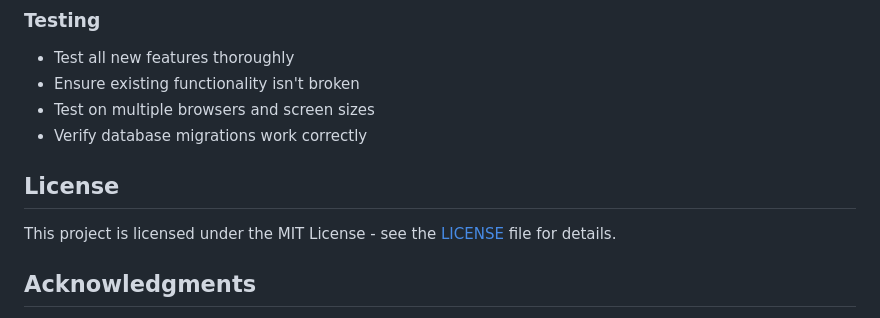
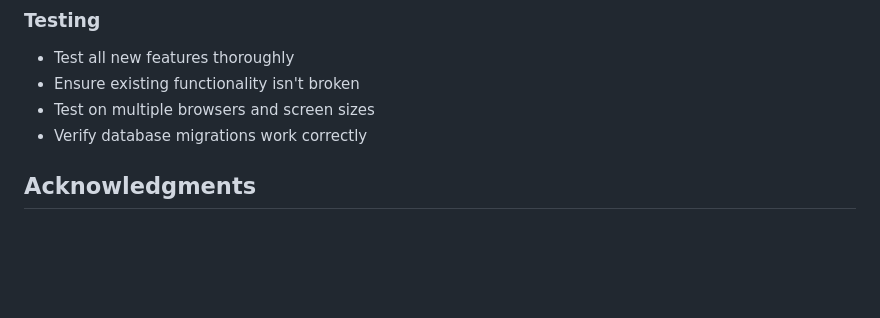
Before and after one commit to SreyVenk/JobSniffr, a Markdown page: README.md, the part around the change. Rendered like a GitHub page; blank space fills up the shorter version.

```diff
--- a/README.md
+++ b/README.md
@@ -407,9 +407,6 @@ We welcome contributions! Please follow these guidelines:
 - Test on multiple browsers and screen sizes
 - Verify database migrations work correctly
 
-##  License
-
-This project is licensed under the MIT License - see the [LICENSE](LICENSE) file for details.
 
 ##  Acknowledgments
 
```
